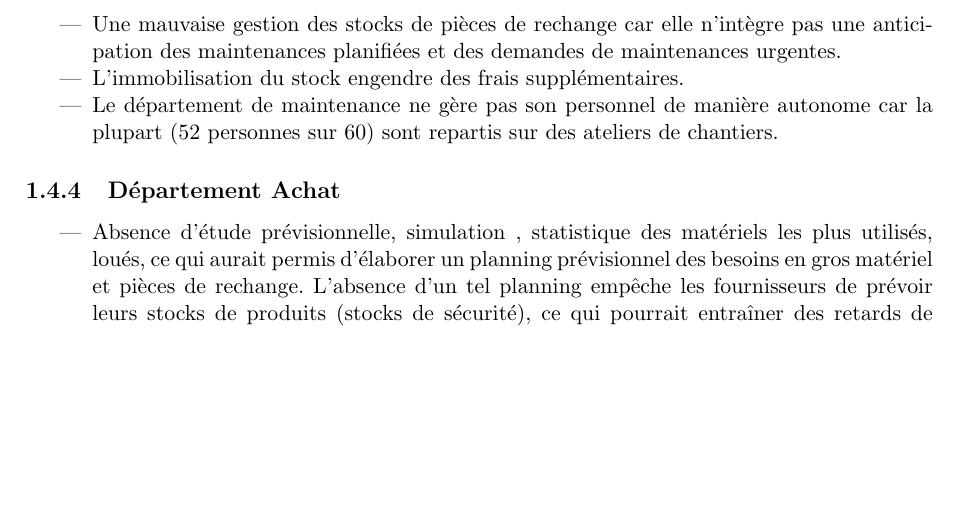
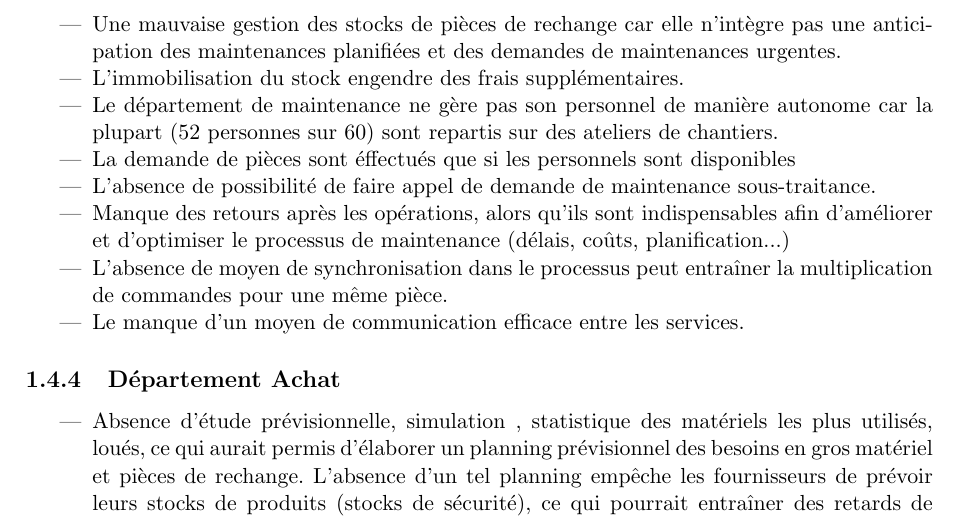
Before and after one commit to gravitezero/PLD, a LaTeX document (ExpressionsBesoins/AnalyseExistant/src/main.tex, which reads ExpressionsBesoins/AnalyseExistant/src/satellite.tex): part of page 7 of 12, cut so that both start at the same text, the shorter picture padded with empty space. Compiled offline with pdfLaTeX.

Commit message:
ajout les dysfonctionnement

```diff
--- a/ExpressionsBesoins/AnalyseExistant/src/satellite.tex
+++ b/ExpressionsBesoins/AnalyseExistant/src/satellite.tex
@@ -202,6 +202,18 @@ ne permet la centralisation de ces informations.
 						\item Une mauvaise gestion des stocks de pièces de rechange car elle n'intègre pas une anticipation des maintenances planifiées et des demandes de maintenances urgentes.
 						\item L'immobilisation du stock engendre des frais supplémentaires.
 						\item Le département de maintenance ne gère pas son personnel de manière autonome car la plupart (52 personnes sur 60) sont repartis sur des ateliers de chantiers.
+
+						\item La demande de pièces sont éffectués que si les personnels sont disponibles
+
+
+						\item L'absence de possibilité de faire appel de demande de maintenance sous-traitance.
+
+						\item Manque  des retours après les opérations, alors qu’ils sont indispensables afin d’améliorer et d’optimiser le processus de maintenance (délais, coûts, planification...)
+
+						\item L’absence de moyen de synchronisation dans le processus peut entraîner la multiplication de commandes pour une même pièce.
+
+						\item Le manque d’un moyen de communication efficace entre les services.
+
 				\end{itemize}
 
 		\subsection{Département Achat}
```
